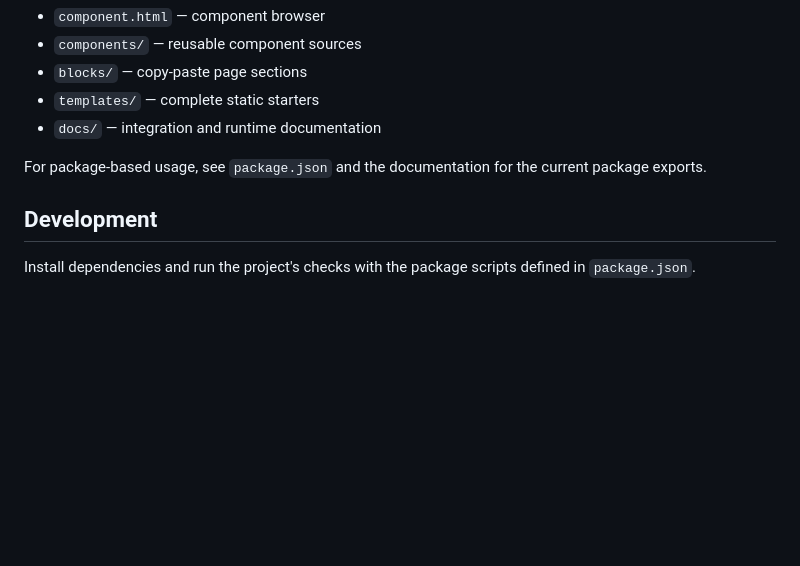
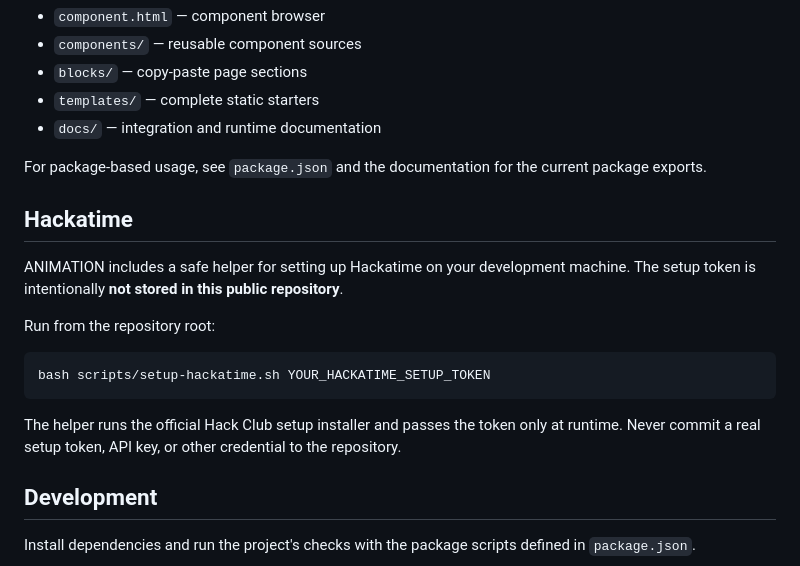
Before and after one commit to TEJAS-MK2/ANIMATION, a Markdown page: README.md, the part around the change. GitHub-like rendering; blank space fills up the shorter version.

Commit message:
Document Hackatime setup in README

````diff
--- a/README.md
+++ b/README.md
@@ -79,6 +79,18 @@ For the static library, open the component browser and choose a component to pre
 
 For package-based usage, see `package.json` and the documentation for the current package exports.
 
+## Hackatime
+
+ANIMATION includes a safe helper for setting up Hackatime on your development machine. The setup token is intentionally **not stored in this public repository**.
+
+Run from the repository root:
+
+```bash
+bash scripts/setup-hackatime.sh YOUR_HACKATIME_SETUP_TOKEN
+```
+
+The helper runs the official Hack Club setup installer and passes the token only at runtime. Never commit a real setup token, API key, or other credential to the repository.
+
 ## Development
 
 Install dependencies and run the project's checks with the package scripts defined in `package.json`.
````
